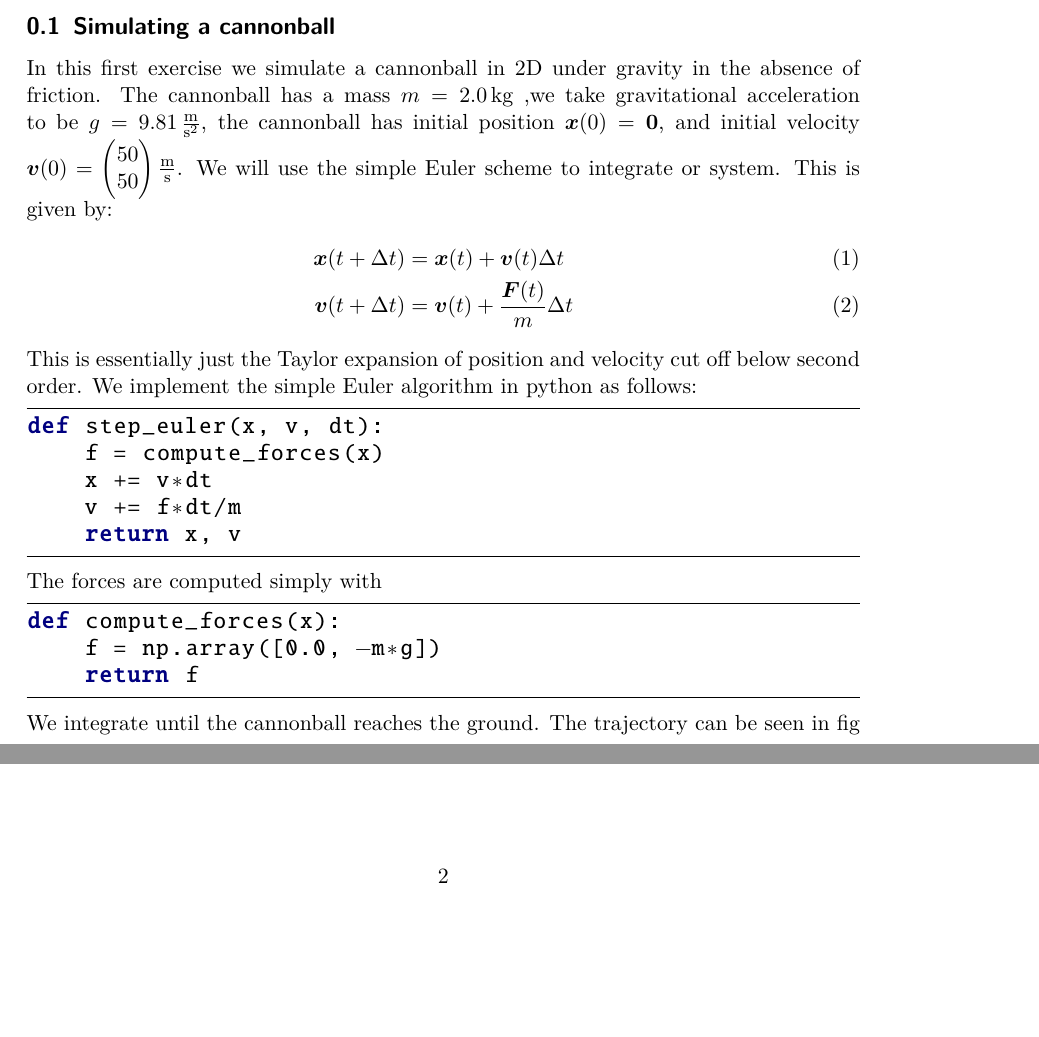
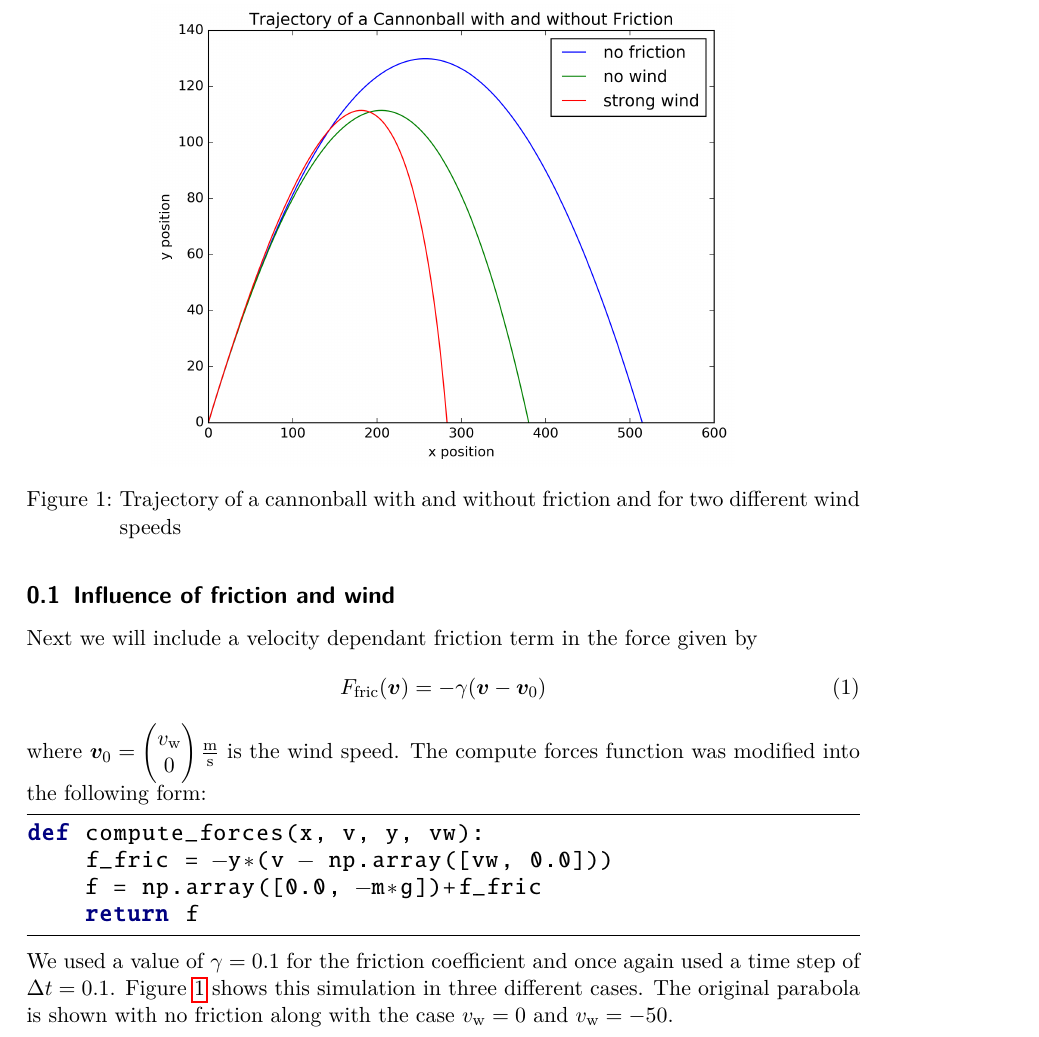
Before and after one commit to cameron-stewart/simphys1, a LaTeX document (latex/_region_.tex): two parts of pages 1 and 2 of 2 before the commit and part of the page after it, the two joined at a grey line, cut at the place of the change, the shorter picture padded with empty space. Compiled offline with pdfLaTeX.

Commit message:
Finished cannonball section of latex doc

```diff
--- a/latex/_region_.tex
+++ b/latex/_region_.tex
@@ -103,7 +103,8 @@
 % Allow for bold math fonts
 \usepackage{bm}
 
-
+% Include Courier font
+\usepackage{courier}
 \usepackage{graphicx} % Required for including images
 % Python style for highlighting
 \newcommand\pythonstyle{\lstset{
@@ -129,46 +130,37 @@ showstringspaces=false            %
 
 \begin{document}
 
-\message{ !name(sim1.tex) !offset(18) }
-\subsection{Simulating a cannonball}
-In this first exercise we simulate a cannonball in 2D under gravity in
-the absence of friction. The cannonball has a mass
-$m = \unit[2.0]{kg}$ ,we take gravitational acceleration to be
-$g = \unitfrac[9.81]{m}{s^2}$, the cannonball has initial position
-$\bm{x}(0) = \bm{0}$, and initial velocity
-$\bm{v}(0) = \begin{pmatrix} 50 \\ 50\\ \end{pmatrix}
-\unitfrac{m}{s}$. We will use the simple Euler scheme to integrate or
-system. This is given by:
-\begin{align}
-  \bm{x}(t+\Delta t) &= \bm{x}(t) + \bm{v}(t) \Delta t \\
-  \bm{v}(t+\Delta t) &= \bm{v}(t) + \frac{\bm{F}(t)}{m} \Delta t
-\end{align}
-This is essentially just the Taylor expansion of position and velocity
-cut off below second order. We implement the simple Euler algorithm in
-python as follows:
+\message{ !name(sim1.tex) !offset(63) }
+\subsection{Influence of friction and wind}
+
+Next we will include a velocity dependant friction term in the force
+given by
+\begin{equation}
+  F_\mathrm{fric}(\bm{v}) = -\gamma(\bm{v}-\bm{v}_0)
+\end{equation}
+where
+$\bm{v}_0 = \begin{pmatrix}v_\mathrm{w} \\ 0 \end{pmatrix}
+\unitfrac{m}{s}$ is the wind speed.  The compute forces function was
+modified into the following form:
 \begin{python}
-def step_euler(x, v, dt):
-    f = compute_forces(x)
-    x += v*dt
-    v += f*dt/m
-    return x, v
-\end{python}
-The forces are computed simply with
-
-\begin{python}
-def compute_forces(x):
-    f = np.array([0.0, -m*g])
+def compute_forces(x, v, y, vw):
+    f_fric = -y*(v - np.array([vw, 0.0]))
+    f = np.array([0.0, -m*g])+f_fric
     return f
 \end{python}
+We used a value of $\gamma = 0.1$ for the friction coefficient and
+once again used a time step of $\Delta t = 0.1$.
 \begin{figure}
-\includegraphics{../fig/cannonball1.png}
+  \includegraphics[width=0.7\linewidth]{../fig/cannonball2.png}
+  \centering
+  \caption{Trajectory of a cannonball with and without friction and
+    for two different wind speeds}
+  \label{fig:cannonball2}
 \end{figure}
-We integrate until the cannonball reaches the ground. The trajectory
-can be seen in fig
+Figure \ref{fig:cannonball2} shows this simulation in three different
+cases. The original parabola is shown with no friction along with the
+case $v_\mathrm{w} = 0$ and $v_\mathrm{w} = -50$.
 
-
-
-
-\message{ !name(sim1.tex) !offset(16) }
+\message{ !name(sim1.tex) !offset(61) }
 
 \end{document}
```
Also changed, not shown: latex/.#sim1.tex (added, +1 -0 lines), latex/sim1.tex (+60 -5 lines), latex/_region_.prv/tmp15297BHN/pr1-1.png (added), latex/_region_.prv/tmp15297BHN/pr1-3.png (added), latex/_region_.prv/tmp15297BHN/pr1-4.png (added), latex/_region_.prv/tmp15297BHN/pr1-5.png (added), latex/_region_.prv/tmp15297BHN/pr1-6.png (added), latex/_region_.prv/tmp15297BHN/pr1-7.png (added), latex/_region_.prv/tmp15297ISe/pr1-6.png (added), latex/_region_.prv/tmp15297ISe/pr1-7.png (added), latex/sim1.pdf, 9 other files.
